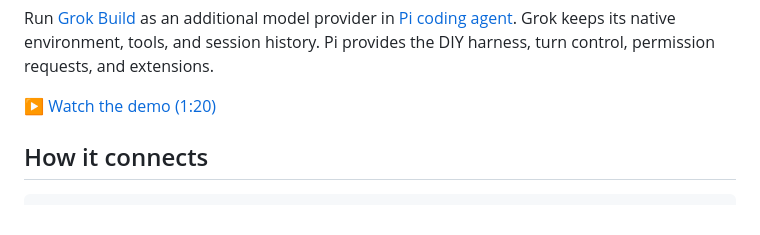
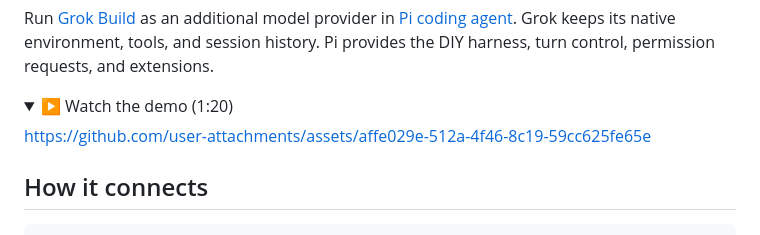
Before and after one commit to JangMan-J/pi-grok-agent, a Markdown page: README.md, the part around the change. GitHub-like rendering; folded sections open.

Commit message:
README: collapse the demo video by default

```diff
--- a/README.md
+++ b/README.md
@@ -8,7 +8,12 @@ pi install npm:pi-grok-agent
 
 Run [Grok Build](https://docs.x.ai/build/overview) as an additional model provider in [Pi coding agent](https://github.com/earendil-works/pi). Grok keeps its native environment, tools, and session history. Pi provides the DIY harness, turn control, permission requests, and extensions.
 
-[▶ Watch the demo (1:20)](https://github.com/JangMan-J/pi-grok-agent/discussions/1)
+<details>
+<summary>▶ Watch the demo (1:20)</summary>
+
+https://github.com/user-attachments/assets/affe029e-512a-4f46-8c19-59cc625fe65e
+
+</details>
 
 ## How it connects
 
```
